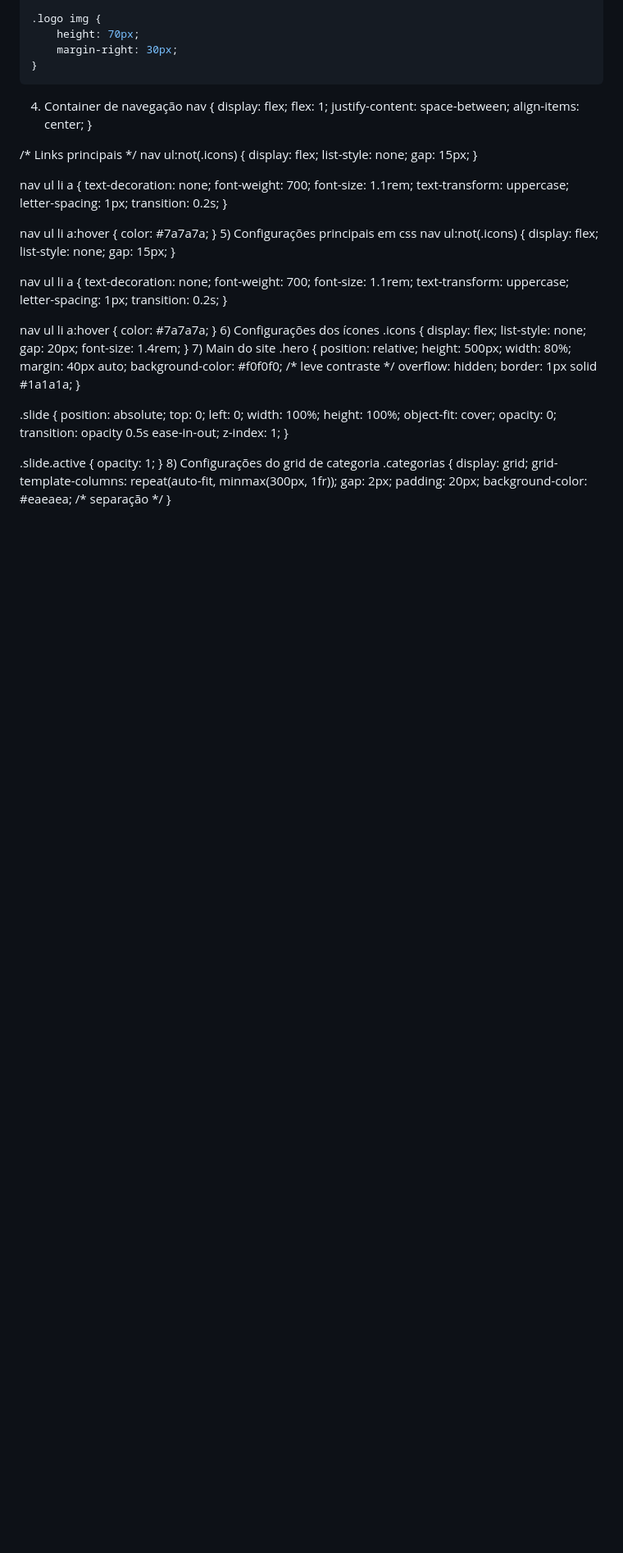
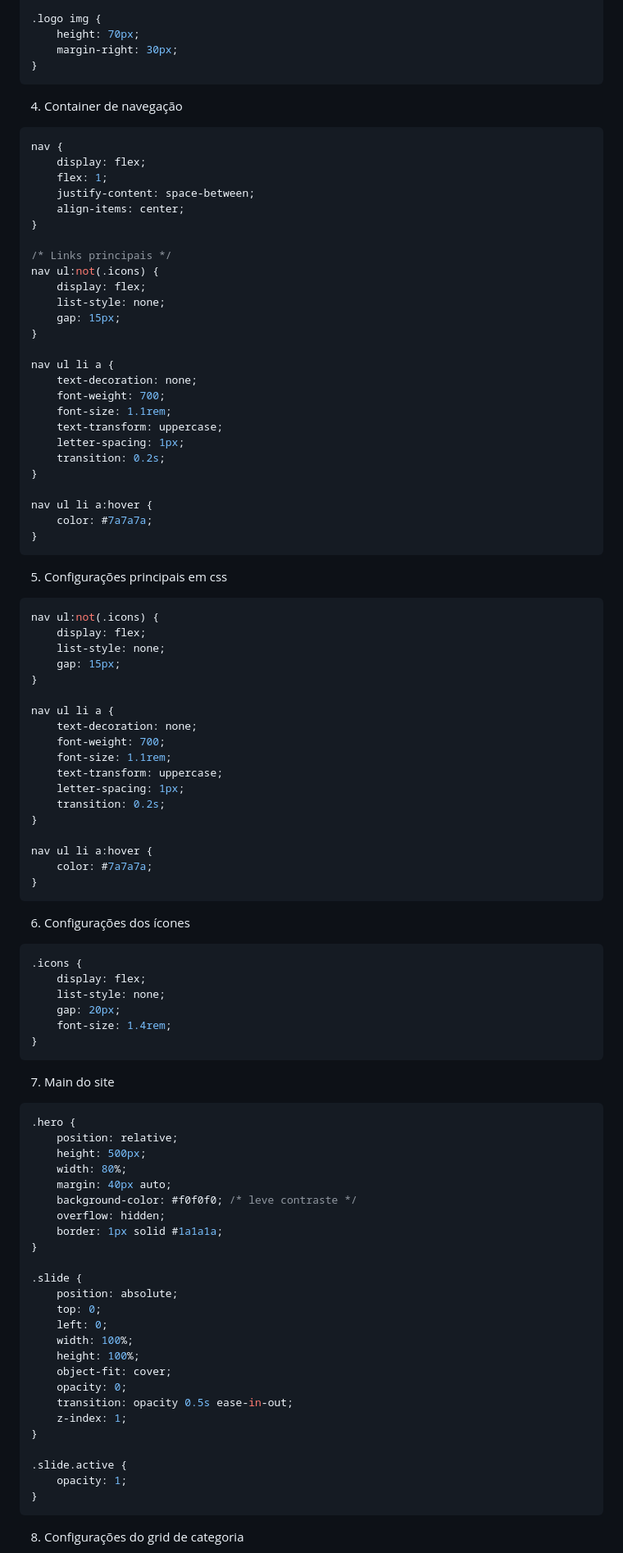
Before and after one commit to XSwezyX/ProjetoLagarta, a Markdown page: README.md, the part around one of its changes. Shown at 82% size. Drawn GitHub-style; blank space fills up the shorter version.

```diff
--- a/README.md
+++ b/README.md
@@ -167,6 +167,7 @@ header {
 }
 ~~~
 4) Container de navegação
+~~~css
 nav {
     display: flex;
     flex: 1;
@@ -193,7 +194,9 @@ nav ul li a {
 nav ul li a:hover {
     color: #7a7a7a;
 }
+~~~
 5) Configurações principais em css
+~~~css
 nav ul:not(.icons) {
     display: flex;
     list-style: none;
@@ -212,14 +215,18 @@ nav ul li a {
 nav ul li a:hover {
     color: #7a7a7a;
 }
+~~~
 6) Configurações dos ícones
+~~~css
 .icons {
     display: flex;
     list-style: none;
     gap: 20px;
     font-size: 1.4rem;
 }
+~~~
 7) Main do site
+~~~css
 .hero {
     position: relative;
     height: 500px;
@@ -245,4 +252,5 @@ nav ul li a:hover {
 .slide.active {
     opacity: 1;
 }
+~~~
 8) Configurações do grid de categoria
```
Also changed, not shown: other parts of README.md (+5 -0 lines).
